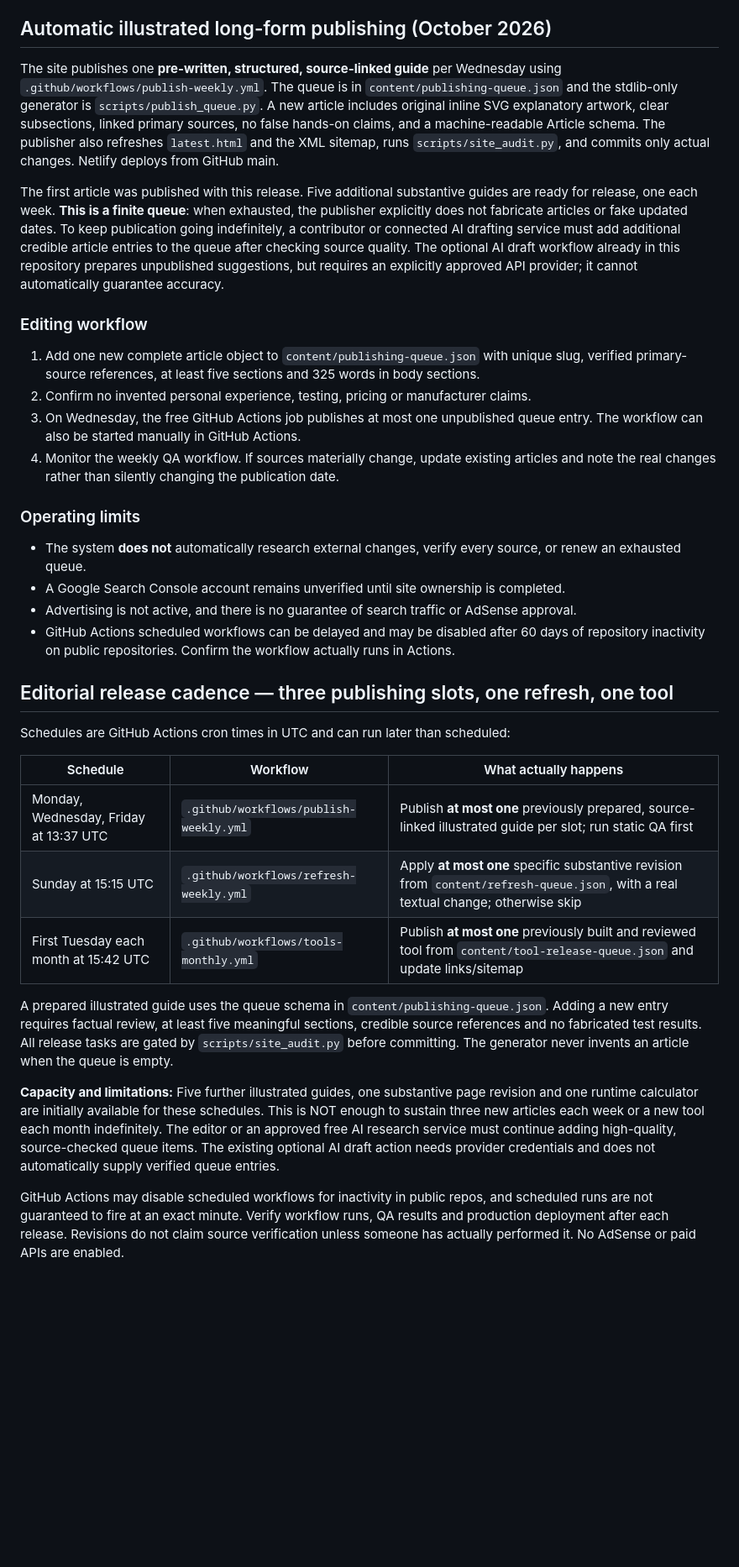
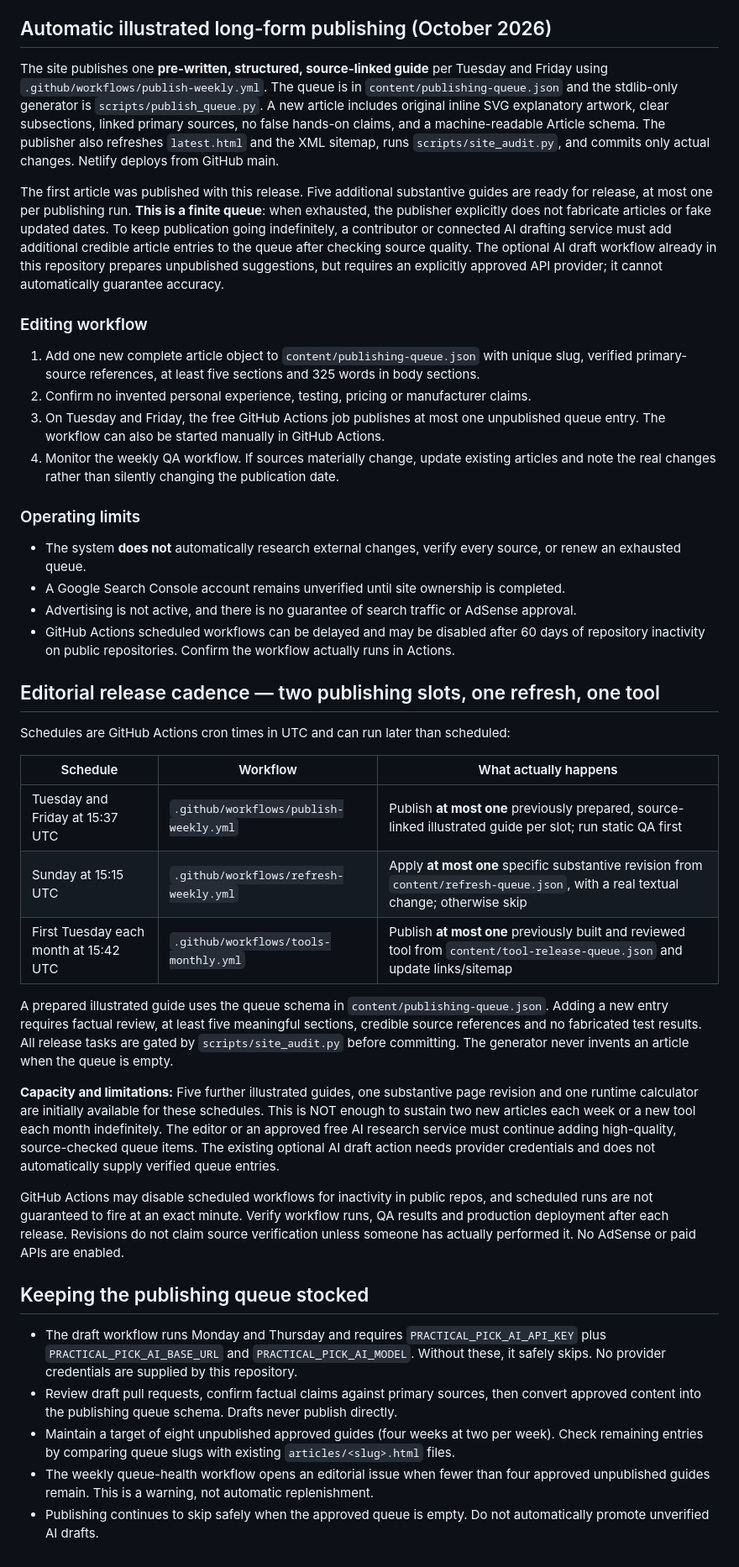
Before and after one commit to EMSCodeSim/AutoRun, a Markdown page: README.md, the part around one of its changes. Shown at 84% size. Drawn GitHub-style; blank space fills up the shorter version.

Commit message:
Document twice-weekly editorial workflow and queue safeguards

```diff
--- a/README.md
+++ b/README.md
@@ -56,15 +56,15 @@ When a verified custom domain is introduced, update the canonical URLs, sitemap
 
 ## Automatic illustrated long-form publishing (October 2026)
 
-The site publishes one **pre-written, structured, source-linked guide** per Wednesday using `.github/workflows/publish-weekly.yml`. The queue is in `content/publishing-queue.json` and the stdlib-only generator is `scripts/publish_queue.py`. A new article includes original inline SVG explanatory artwork, clear subsections, linked primary sources, no false hands-on claims, and a machine-readable Article schema. The publisher also refreshes `latest.html` and the XML sitemap, runs `scripts/site_audit.py`, and commits only actual changes. Netlify deploys from GitHub main.
+The site publishes one **pre-written, structured, source-linked guide** per Tuesday and Friday using `.github/workflows/publish-weekly.yml`. The queue is in `content/publishing-queue.json` and the stdlib-only generator is `scripts/publish_queue.py`. A new article includes original inline SVG explanatory artwork, clear subsections, linked primary sources, no false hands-on claims, and a machine-readable Article schema. The publisher also refreshes `latest.html` and the XML sitemap, runs `scripts/site_audit.py`, and commits only actual changes. Netlify deploys from GitHub main.
 
-The first article was published with this release. Five additional substantive guides are ready for release, one each week. **This is a finite queue**: when exhausted, the publisher explicitly does not fabricate articles or fake updated dates. To keep publication going indefinitely, a contributor or connected AI drafting service must add additional credible article entries to the queue after checking source quality. The optional AI draft workflow already in this repository prepares unpublished suggestions, but requires an explicitly approved API provider; it cannot automatically guarantee accuracy.
+The first article was published with this release. Five additional substantive guides are ready for release, at most one per publishing run. **This is a finite queue**: when exhausted, the publisher explicitly does not fabricate articles or fake updated dates. To keep publication going indefinitely, a contributor or connected AI drafting service must add additional credible article entries to the queue after checking source quality. The optional AI draft workflow already in this repository prepares unpublished suggestions, but requires an explicitly approved API provider; it cannot automatically guarantee accuracy.
 
 ### Editing workflow
 
 1. Add one new complete article object to `content/publishing-queue.json` with unique slug, verified primary-source references, at least five sections and 325 words in body sections.
 2. Confirm no invented personal experience, testing, pricing or manufacturer claims.
-3. On Wednesday, the free GitHub Actions job publishes at most one unpublished queue entry. The workflow can also be started manually in GitHub Actions.
+3. On Tuesday and Friday, the free GitHub Actions job publishes at most one unpublished queue entry. The workflow can also be started manually in GitHub Actions.
 4. Monitor the weekly QA workflow. If sources materially change, update existing articles and note the real changes rather than silently changing the publication date.
 
 ### Operating limits
@@ -74,18 +74,26 @@ The first article was published with this release. Five additional substantive g
 - Advertising is not active, and there is no guarantee of search traffic or AdSense approval.
 - GitHub Actions scheduled workflows can be delayed and may be disabled after 60 days of repository inactivity on public repositories. Confirm the workflow actually runs in Actions.
 
-## Editorial release cadence — three publishing slots, one refresh, one tool
+## Editorial release cadence — two publishing slots, one refresh, one tool
 
 Schedules are GitHub Actions cron times in UTC and can run later than scheduled:
 
 | Schedule | Workflow | What actually happens |
 | --- | --- | --- |
-| Monday, Wednesday, Friday at 13:37 UTC | `.github/workflows/publish-weekly.yml` | Publish **at most one** previously prepared, source-linked illustrated guide per slot; run static QA first |
+| Tuesday and Friday at 15:37 UTC | `.github/workflows/publish-weekly.yml` | Publish **at most one** previously prepared, source-linked illustrated guide per slot; run static QA first |
 | Sunday at 15:15 UTC | `.github/workflows/refresh-weekly.yml` | Apply **at most one** specific substantive revision from `content/refresh-queue.json`, with a real textual change; otherwise skip |
 | First Tuesday each month at 15:42 UTC | `.github/workflows/tools-monthly.yml` | Publish **at most one** previously built and reviewed tool from `content/tool-release-queue.json` and update links/sitemap |
 
 A prepared illustrated guide uses the queue schema in `content/publishing-queue.json`. Adding a new entry requires factual review, at least five meaningful sections, credible source references and no fabricated test results. All release tasks are gated by `scripts/site_audit.py` before committing. The generator never invents an article when the queue is empty.
 
-**Capacity and limitations:** Five further illustrated guides, one substantive page revision and one runtime calculator are initially available for these schedules. This is NOT enough to sustain three new articles each week or a new tool each month indefinitely. The editor or an approved free AI research service must continue adding high-quality, source-checked queue items. The existing optional AI draft action needs provider credentials and does not automatically supply verified queue entries.
+**Capacity and limitations:** Five further illustrated guides, one substantive page revision and one runtime calculator are initially available for these schedules. This is NOT enough to sustain two new articles each week or a new tool each month indefinitely. The editor or an approved free AI research service must continue adding high-quality, source-checked queue items. The existing optional AI draft action needs provider credentials and does not automatically supply verified queue entries.
 
 GitHub Actions may disable scheduled workflows for inactivity in public repos, and scheduled runs are not guaranteed to fire at an exact minute. Verify workflow runs, QA results and production deployment after each release. Revisions do not claim source verification unless someone has actually performed it. No AdSense or paid APIs are enabled.
+
+## Keeping the publishing queue stocked
+
+- The draft workflow runs Monday and Thursday and requires `PRACTICAL_PICK_AI_API_KEY` plus `PRACTICAL_PICK_AI_BASE_URL` and `PRACTICAL_PICK_AI_MODEL`. Without these, it safely skips. No provider credentials are supplied by this repository.
+- Review draft pull requests, confirm factual claims against primary sources, then convert approved content into the publishing queue schema. Drafts never publish directly.
+- Maintain a target of eight unpublished approved guides (four weeks at two per week). Check remaining entries by comparing queue slugs with existing `articles/<slug>.html` files.
+- The weekly queue-health workflow opens an editorial issue when fewer than four approved unpublished guides remain. This is a warning, not automatic replenishment.
+- Publishing continues to skip safely when the approved queue is empty. Do not automatically promote unverified AI drafts.
```
Also changed, not shown: other parts of README.md (+1 -1 lines).
